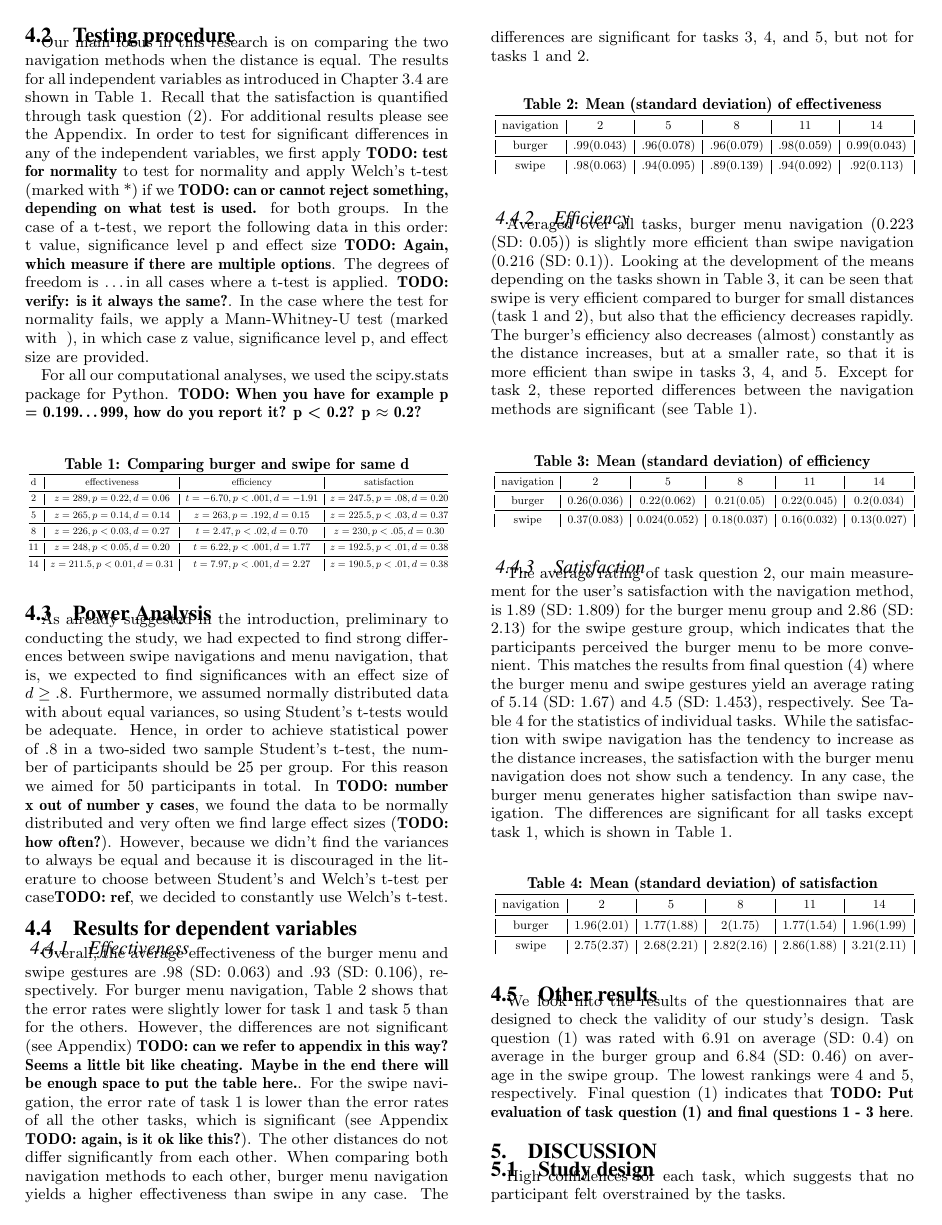
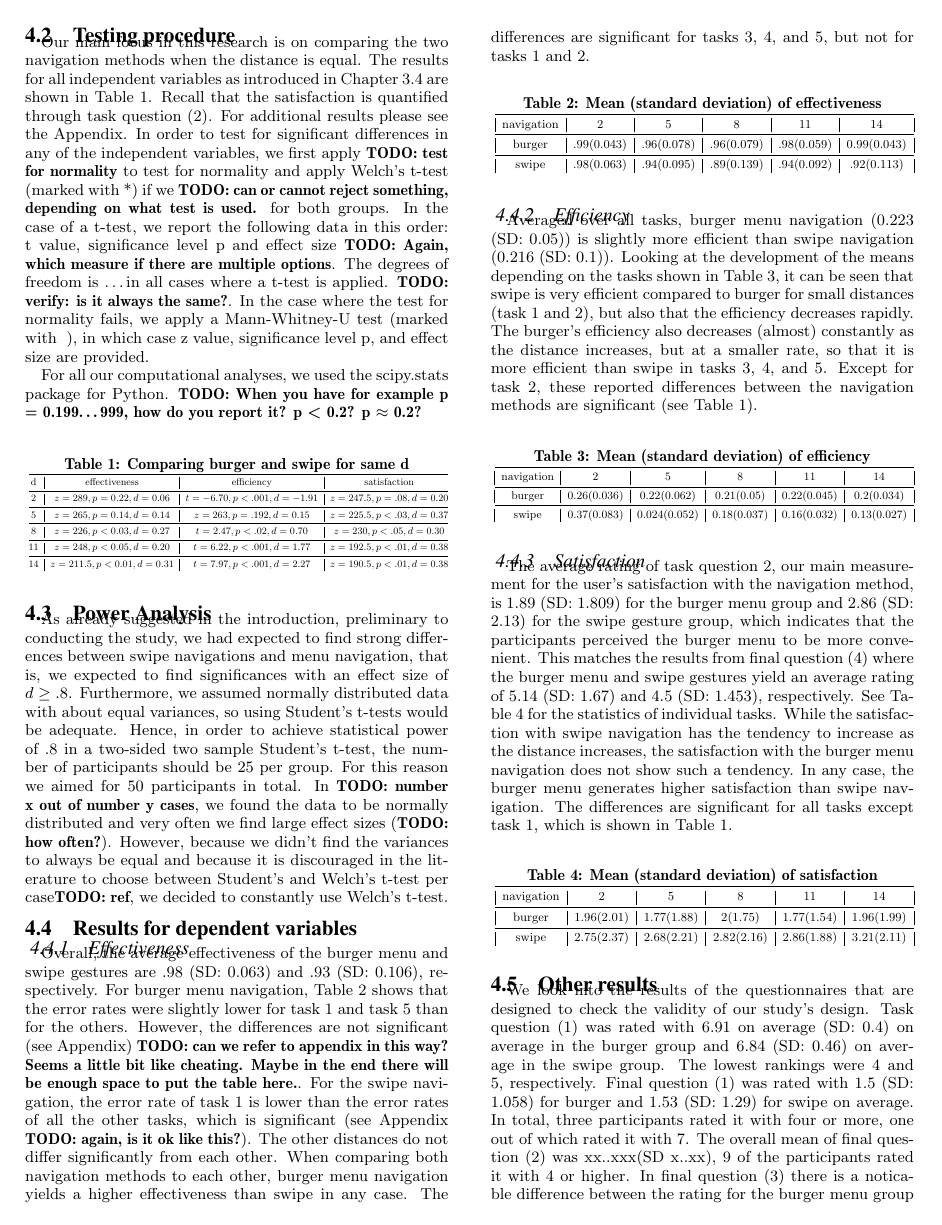
Before and after one commit to blub123muh/hci, a LaTeX paper (documentation/Paper/hci-paper.tex): page 5 of 8. Compiled offline with pdfLaTeX.

Commit message:
Study desgin questions results reported.

```diff
--- a/documentation/Paper/hci-paper.tex
+++ b/documentation/Paper/hci-paper.tex
@@ -490,7 +490,10 @@ We look into
 the results of the questionnaires that are designed to check the validity of our study's design. Task question (1) was rated with
 6.91 on average (SD: 0.4) on average in the burger group and 6.84 (SD: 0.46) on average in the swipe group. The lowest rankings were
 4 and 5, respectively.
-Final question (1) indicates that \todo{Put evaluation of task question (1) and final questions 1 - 3 here}.
+Final question (1) was rated with 1.5 (SD: 1.058) for burger and 1.53 (SD: 1.29) for swipe on average. In total, three participants rated
+it with four or more, one out of which rated it with 7. The overall mean of final question (2) was xx..xxx(SD x..xx), 9 of the participants rated it
+with 4 or higher. In final question (3) there is a noticable difference between the rating for the burger menu group (1.22 (SD: 0.429)) and the swipe group
+(1.75 (SD: 1.378)). Testing with a Mann Whitney U test, the difference does not show significance, z = 255.5, \emph{p}=0.10, d = 0.171. The highest rating was 7
+and in total three participants rated with 4 or higher.
 \section{Discussion}
 \subsection{Study design}
-High confidences for each task, which suggests that no participant felt overstrained by the tasks.
```
Also changed, not shown: documentation/Paper/hci-paper.tex (4 more changed lines).
